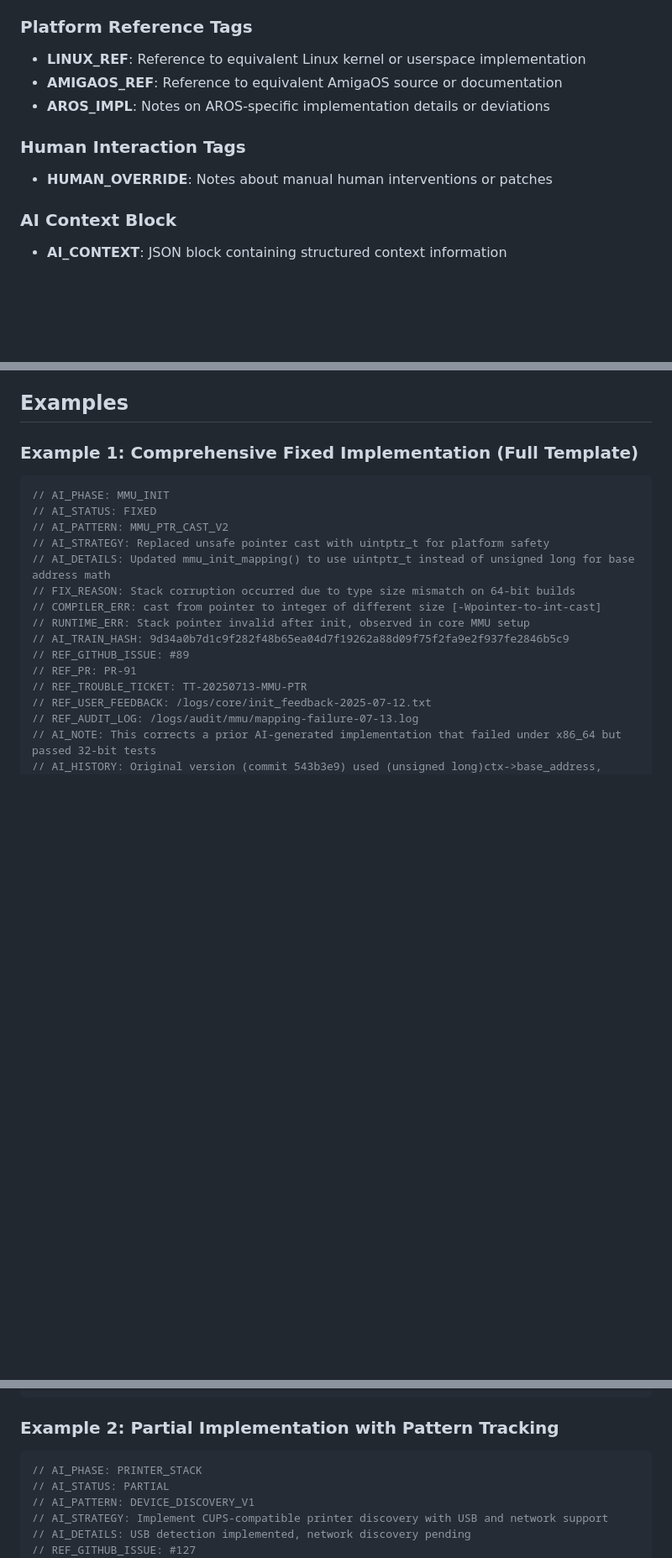
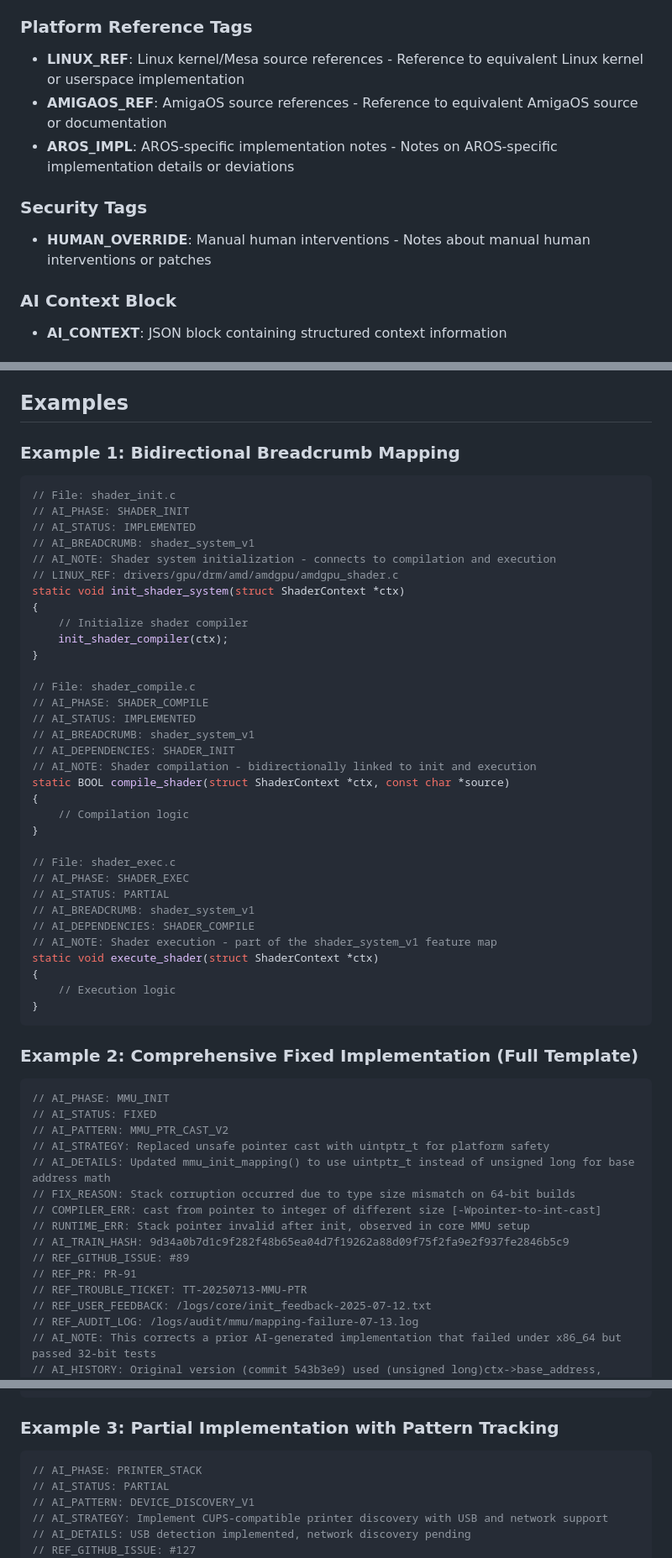
Before and after one commit to terminills/ai_breadcrumb_automated_development, a Markdown page: README.md, 3 parts joined by grey strips. Shown at 84% size. GitHub-like rendering; blank space fills up the shorter version.

Commit message:
Update documentation for bidirectional breadcrumb mapping
Co-authored-by: terminills <2502855+terminills@users.noreply.github.com>

````diff
--- a/README.md
+++ b/README.md
@@ -580,13 +585,13 @@ int init_issue_tracking(void) {
 
 ### Platform Reference Tags
 
-- **LINUX_REF**: Reference to equivalent Linux kernel or userspace implementation
-- **AMIGAOS_REF**: Reference to equivalent AmigaOS source or documentation
-- **AROS_IMPL**: Notes on AROS-specific implementation details or deviations
+- **LINUX_REF**: Linux kernel/Mesa source references - Reference to equivalent Linux kernel or userspace implementation
+- **AMIGAOS_REF**: AmigaOS source references - Reference to equivalent AmigaOS source or documentation
+- **AROS_IMPL**: AROS-specific implementation notes - Notes on AROS-specific implementation details or deviations
 
-### Human Interaction Tags
+### Security Tags
 
-- **HUMAN_OVERRIDE**: Notes about manual human interventions or patches
+- **HUMAN_OVERRIDE**: Manual human interventions - Notes about manual human interventions or patches
 
 ### AI Context Block
 
@@ -608,7 +613,45 @@ int init_issue_tracking(void) {
 
 ## Examples
 
-### Example 1: Comprehensive Fixed Implementation (Full Template)
+### Example 1: Bidirectional Breadcrumb Mapping
+
+```c
+// File: shader_init.c
+// AI_PHASE: SHADER_INIT
+// AI_STATUS: IMPLEMENTED
+// AI_BREADCRUMB: shader_system_v1
+// AI_NOTE: Shader system initialization - connects to compilation and execution
+// LINUX_REF: drivers/gpu/drm/amd/amdgpu/amdgpu_shader.c
+static void init_shader_system(struct ShaderContext *ctx)
+{
+    // Initialize shader compiler
+    init_shader_compiler(ctx);
+}
+
+// File: shader_compile.c
+// AI_PHASE: SHADER_COMPILE
+// AI_STATUS: IMPLEMENTED
+// AI_BREADCRUMB: shader_system_v1
+// AI_DEPENDENCIES: SHADER_INIT
+// AI_NOTE: Shader compilation - bidirectionally linked to init and execution
+static BOOL compile_shader(struct ShaderContext *ctx, const char *source)
+{
+    // Compilation logic
+}
+
+// File: shader_exec.c
+// AI_PHASE: SHADER_EXEC
+// AI_STATUS: PARTIAL
+// AI_BREADCRUMB: shader_system_v1
+// AI_DEPENDENCIES: SHADER_COMPILE
+// AI_NOTE: Shader execution - part of the shader_system_v1 feature map
+static void execute_shader(struct ShaderContext *ctx)
+{
+    // Execution logic
+}
+```
+
+### Example 2: Comprehensive Fixed Implementation (Full Template)
 
 ```c
 // AI_PHASE: MMU_INIT
@@ -646,7 +689,7 @@ static void mmu_init_mapping(struct MMUContext *ctx)
 }
 ```
 
-### Example 2: Partial Implementation with Pattern Tracking
+### Example 3: Partial Implementation with Pattern Tracking
 
 ```c
 // AI_PHASE: PRINTER_STACK
````
Also changed, not shown: other parts of README.md (+25 -9 lines).
